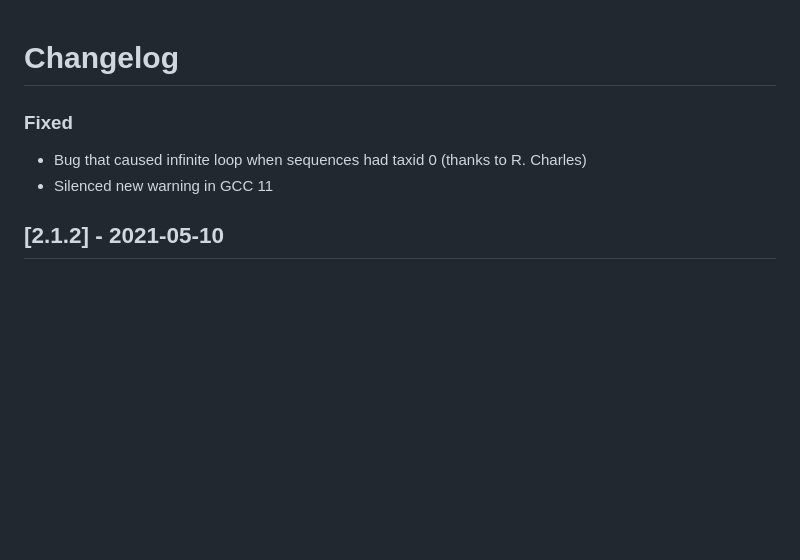
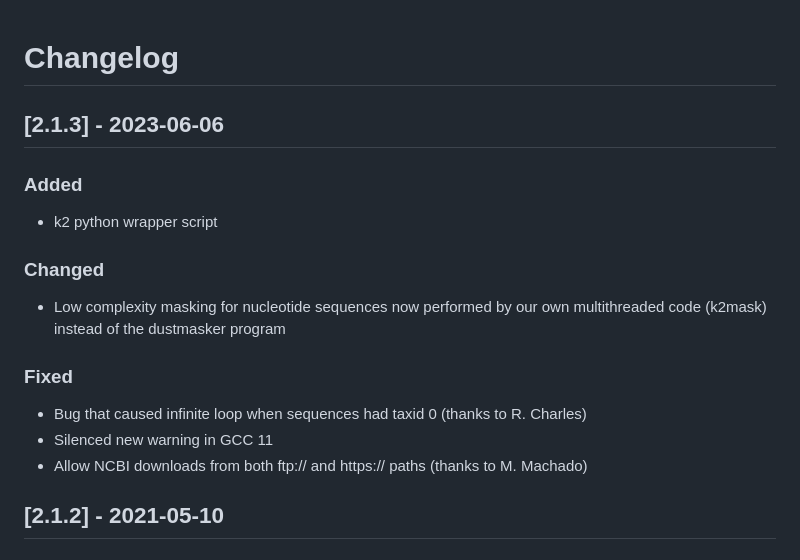
Before and after one commit to DerrickWood/kraken2, a Markdown page: CHANGELOG.md, the part around the change. Drawn GitHub-style; blank space fills up the shorter version.

Commit message:
Update Changelog for 2.1.3

```diff
--- a/CHANGELOG.md
+++ b/CHANGELOG.md
@@ -1,8 +1,18 @@
 # Changelog
+
+## [2.1.3] - 2023-06-06
+
+### Added
+- k2 python wrapper script
+
+### Changed
+- Low complexity masking for nucleotide sequences now performed by our own
+  multithreaded code (k2mask) instead of the dustmasker program
 
 ### Fixed
 - Bug that caused infinite loop when sequences had taxid 0 (thanks to R. Charles)
 - Silenced new warning in GCC 11
+- Allow NCBI downloads from both ftp:// and https:// paths (thanks to M. Machado)
 
 ## [2.1.2] - 2021-05-10
 
```
